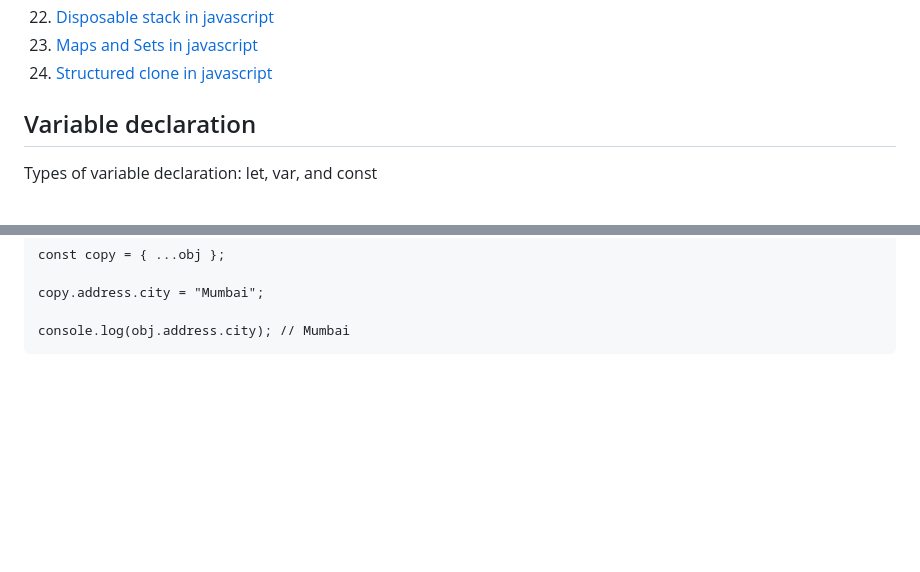
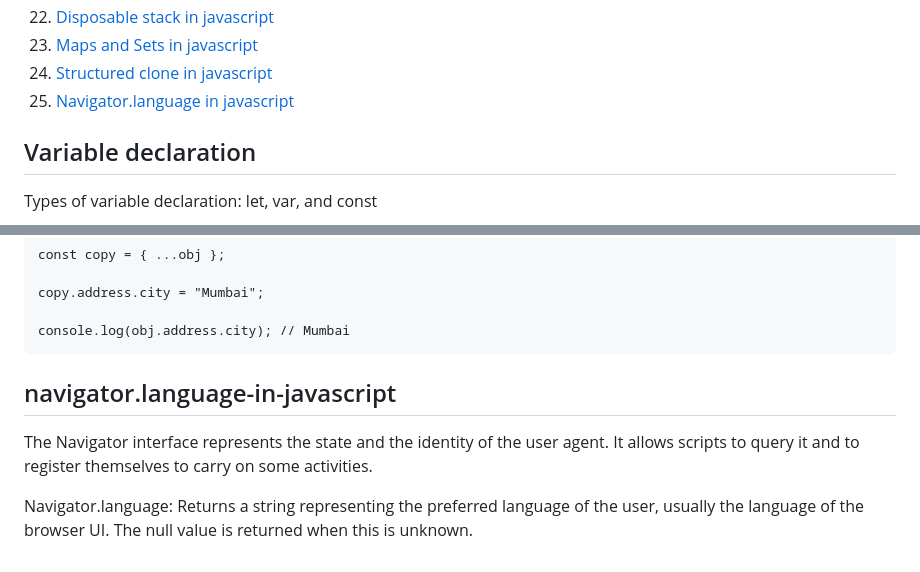
Before and after one commit to sathishsekarss/HTML-CSS-Javascript-Concepts, a Markdown page: Javascript concepts/README.md, 2 parts joined by grey strips. GitHub-like rendering; blank space fills up the shorter version.

Commit message:
navigator language

````diff
--- a/Javascript concepts/README.md
+++ b/Javascript concepts/README.md
@@ -27,6 +27,7 @@ Table of contents
 22. [Disposable stack in javascript](#disposable-stack-in-javascript)
 23. [Maps and Sets in javascript](#maps-and-sets-in-javascript)
 24. [Structured clone in javascript](#structured-clone-in-javascript)
+25. [Navigator.language in javascript](#navigator.language-in-javascript)
 
 ## Variable declaration
 Types of variable declaration: let, var, and const
@@ -386,3 +387,9 @@ copy.address.city = "Mumbai";
 
 console.log(obj.address.city); // Mumbai
 ```
+
+## navigator.language-in-javascript
+The Navigator interface represents the state and the identity of the user agent. It allows scripts to query it and to register themselves to carry on some activities.
+
+Navigator.language:
+Returns a string representing the preferred language of the user, usually the language of the browser UI. The null value is returned when this is unknown.
````
